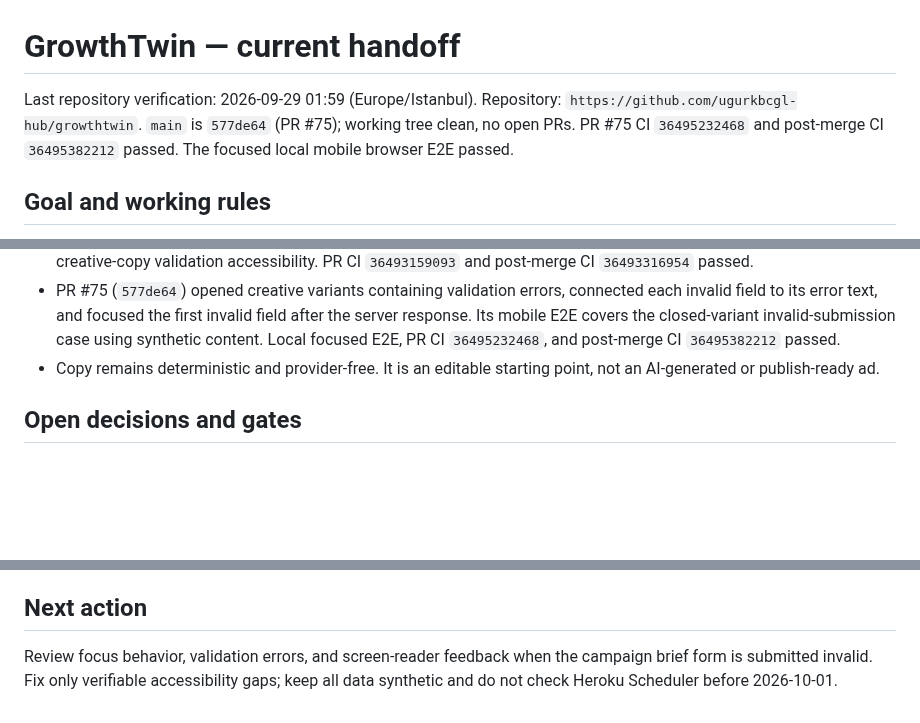
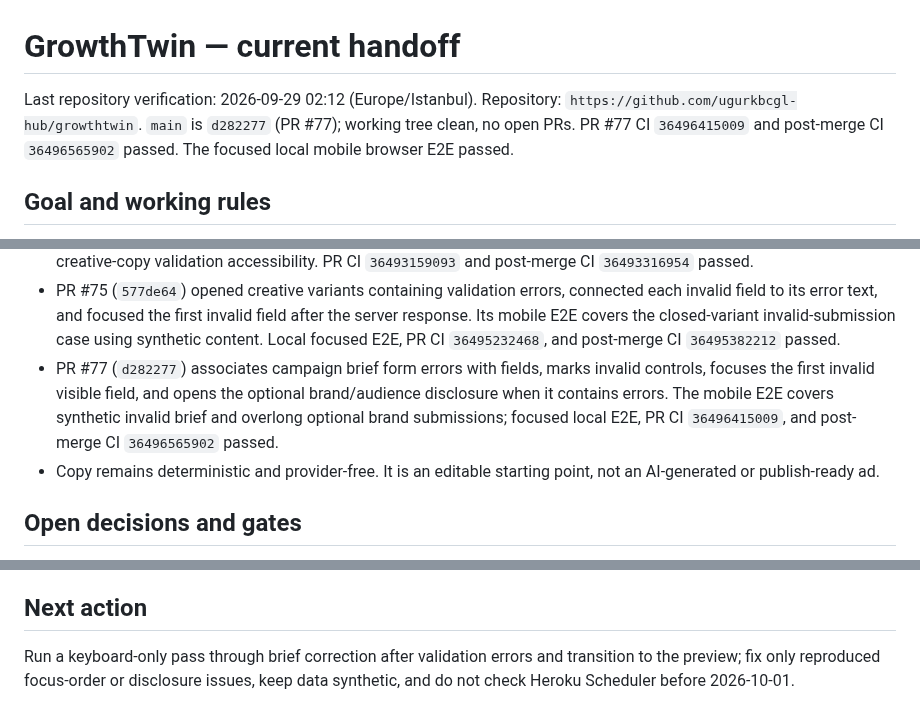
Before and after one commit to ugurkbcgl-hub/growthtwin, a Markdown page: docs/continuity/STATE.md, 3 parts joined by grey strips. Rendered like a GitHub page; blank space fills up the shorter version.

Commit message:
docs: update brief validation handoff (#78)
Co-authored-by: ugurkbcgl-hub <334298405+ugurkbcgl-hub@users.noreply.github.com>

```diff
--- a/docs/continuity/STATE.md
+++ b/docs/continuity/STATE.md
@@ -1,6 +1,6 @@
 # GrowthTwin — current handoff
 
-Last repository verification: 2026-09-29 01:59 (Europe/Istanbul). Repository: `https://github.com/ugurkbcgl-hub/growthtwin`. `main` is `577de64` (PR #75); working tree clean, no open PRs. PR #75 CI `36495232468` and post-merge CI `36495382212` passed. The focused local mobile browser E2E passed.
+Last repository verification: 2026-09-29 02:12 (Europe/Istanbul). Repository: `https://github.com/ugurkbcgl-hub/growthtwin`. `main` is `d282277` (PR #77); working tree clean, no open PRs. PR #77 CI `36496415009` and post-merge CI `36496565902` passed. The focused local mobile browser E2E passed.
 
 ## Goal and working rules
 
@@ -29,6 +29,7 @@ Last repository verification: 2026-09-29 01:59 (Europe/Istanbul). Repository: `h
 - PR #72 (`e5c8dea`) extended the mobile browser E2E to open a creative variant with the keyboard, verify its labeled field, save synthetic copy and check the status message and persisted value, then regenerate and check its status message. The focused local E2E passed; PR CI `36492742189` and post-merge CI `36492925328` passed. No accessibility behavior gap was found, so this change adds regression coverage only.
 - PR #73 (`35c56e0`) refreshed this handoff with PR #72's verified results and set the next action to review invalid creative-copy validation accessibility. PR CI `36493159093` and post-merge CI `36493316954` passed.
 - PR #75 (`577de64`) opened creative variants containing validation errors, connected each invalid field to its error text, and focused the first invalid field after the server response. Its mobile E2E covers the closed-variant invalid-submission case using synthetic content. Local focused E2E, PR CI `36495232468`, and post-merge CI `36495382212` passed.
+- PR #77 (`d282277`) associates campaign brief form errors with fields, marks invalid controls, focuses the first invalid visible field, and opens the optional brand/audience disclosure when it contains errors. The mobile E2E covers synthetic invalid brief and overlong optional brand submissions; focused local E2E, PR CI `36496415009`, and post-merge CI `36496565902` passed.
 - Copy remains deterministic and provider-free. It is an editable starting point, not an AI-generated or publish-ready ad.
 
 ## Open decisions and gates
@@ -41,4 +42,4 @@ Last repository verification: 2026-09-29 01:59 (Europe/Istanbul). Repository: `h
 
 ## Next action
 
-Review focus behavior, validation errors, and screen-reader feedback when the campaign brief form is submitted invalid. Fix only verifiable accessibility gaps; keep all data synthetic and do not check Heroku Scheduler before 2026-10-01.
+Run a keyboard-only pass through brief correction after validation errors and transition to the preview; fix only reproduced focus-order or disclosure issues, keep data synthetic, and do not check Heroku Scheduler before 2026-10-01.
```
